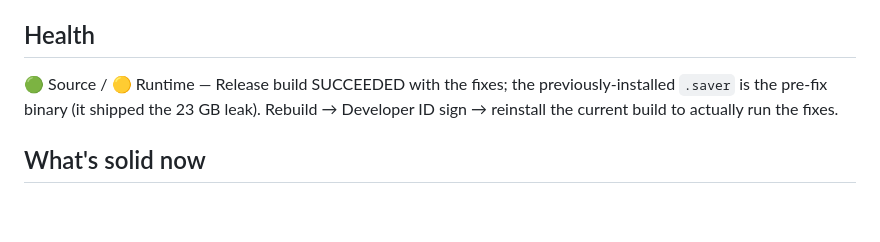
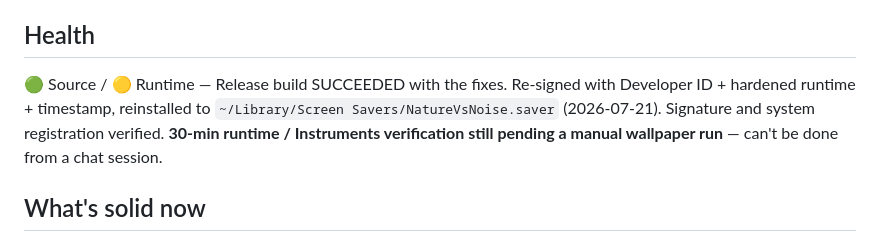
Before and after one commit to matthewworner/Orbitor, a Markdown page: STATUS.md, the part around the change. GitHub-like rendering; blank space fills up the shorter version.

```diff
--- a/STATUS.md
+++ b/STATUS.md
@@ -8,9 +8,10 @@ Stability sweep + bug fixes complete in source (2026-07-05 sweep + 2026-07-20 cl
 2026-07-20
 
 ## Health
-🟢 Source / 🟡 Runtime — Release build SUCCEEDED with the fixes; the previously-installed `.saver`
-is the pre-fix binary (it shipped the 23 GB leak). Rebuild → Developer ID sign → reinstall the
-current build to actually run the fixes.
+🟢 Source / 🟡 Runtime — Release build SUCCEEDED with the fixes. Re-signed with Developer ID +
+hardened runtime + timestamp, reinstalled to `~/Library/Screen Savers/NatureVsNoise.saver` (2026-07-21).
+Signature and system registration verified. **30-min runtime / Instruments verification still pending
+a manual wallpaper run** — can't be done from a chat session.
 
 ## What's solid now
 
```
Also changed, not shown: CHANGELOG.md (+15 -0 lines), TASKS.md (+9 -2 lines).
